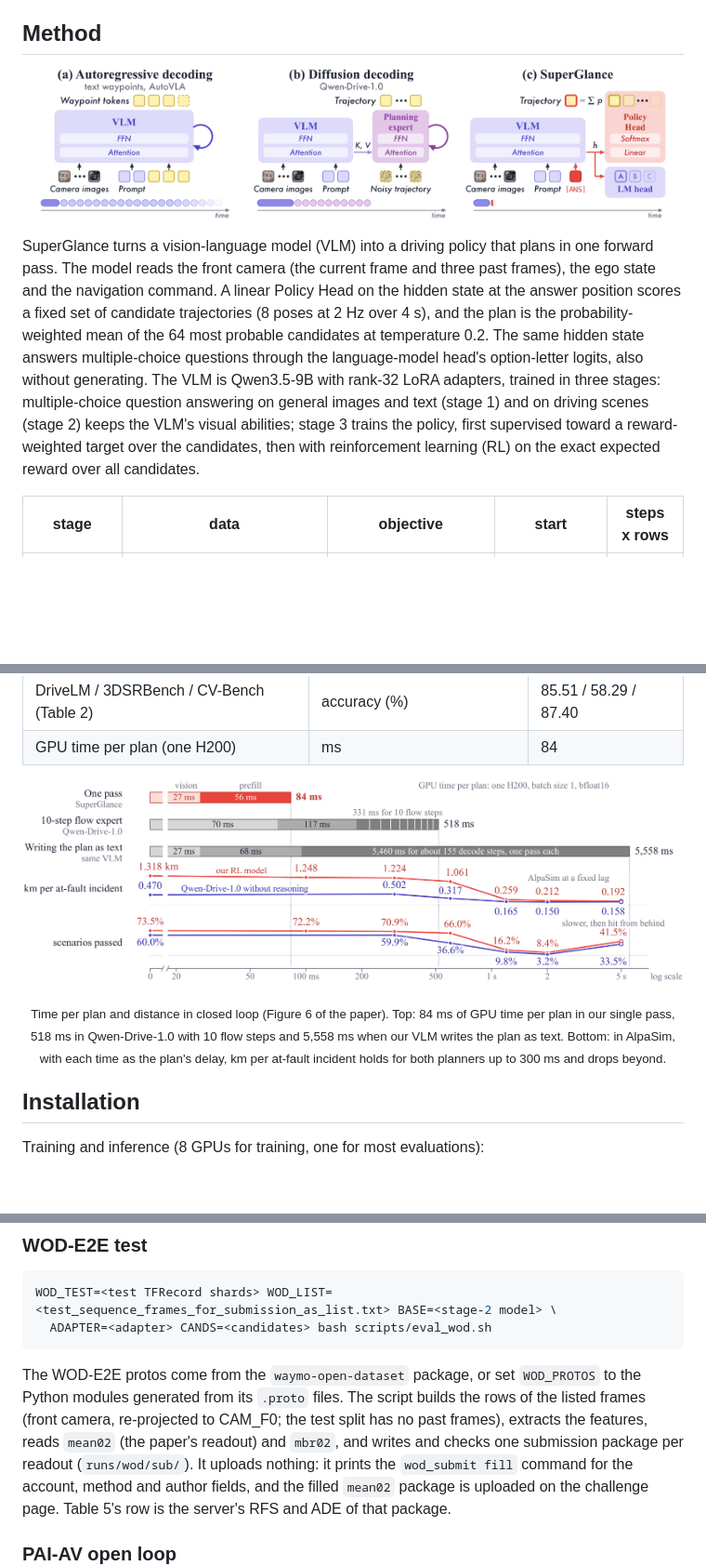
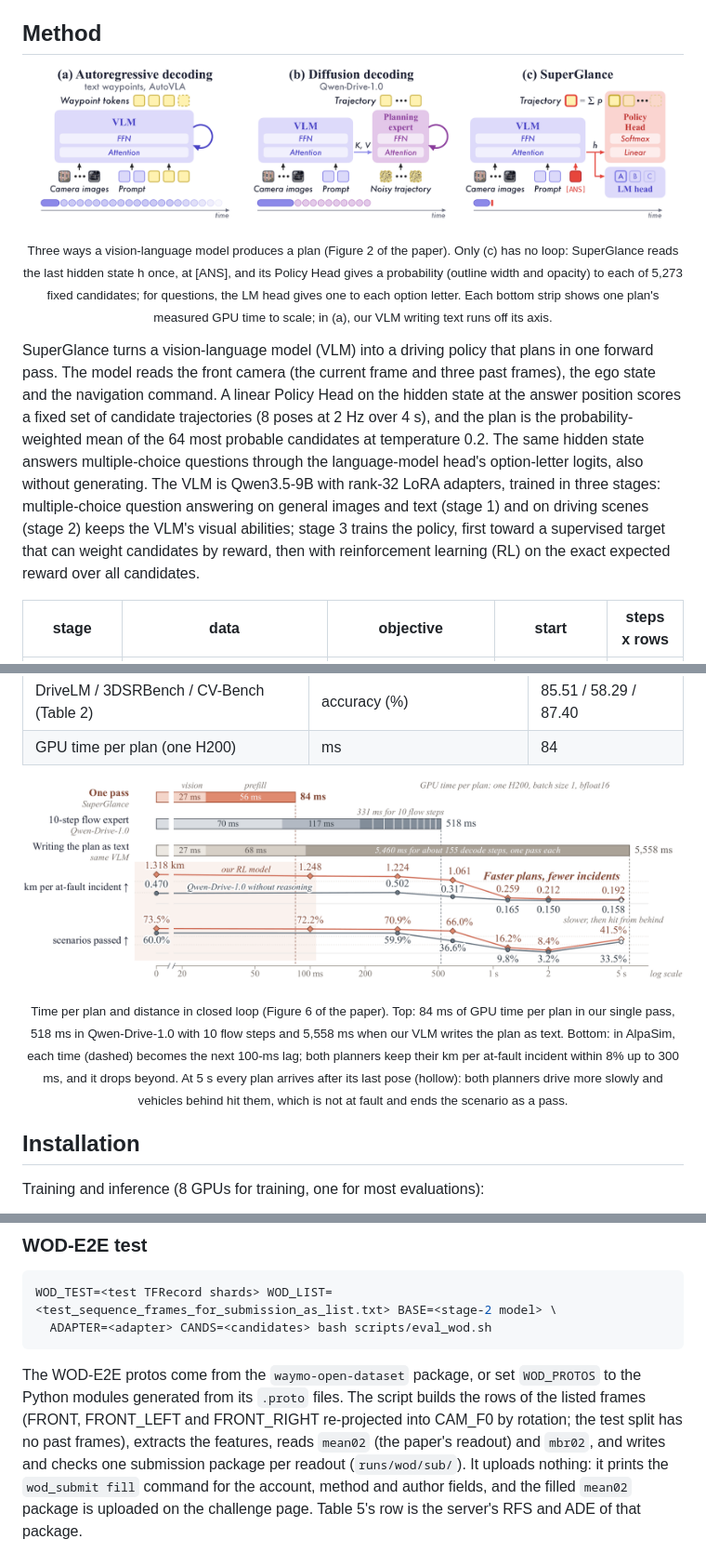
Before and after one commit to GuobaPei/SuperGlance, a Markdown page: README.md, 3 parts joined by grey strips. Shown at 93% size. GitHub-like rendering; pictures changed too: docs/latency.png; blank space fills up the shorter version.

Commit message:
README: Fig. 6 and captions as in arXiv v2

````diff
--- a/README.md
+++ b/README.md
@@ -42,7 +42,8 @@ Zhuoxuan Li<sup>6</sup>, Yuguang Yang<sup>7</sup>, [Rongjunchen Zhang](https://s
 
 ## Method
 
-<p align="center"><img src="docs/arch.png" width="95%" alt="SuperGlance architecture"></p>
+<p align="center"><img src="docs/arch.png" width="95%" alt="Three ways a vision-language model produces a plan"></p>
+<p align="center"><sub>Three ways a vision-language model produces a plan (Figure 2 of the paper). Only (c) has no loop: SuperGlance reads the last hidden state h once, at [ANS], and its Policy Head gives a probability (outline width and opacity) to each of 5,273 fixed candidates; for questions, the LM head gives one to each option letter. Each bottom strip shows one plan's measured GPU time to scale; in (a), our VLM writing text runs off its axis.</sub></p>
 
 SuperGlance turns a vision-language model (VLM) into a driving policy that plans in one forward pass. The model reads the
 front camera (the current frame and three past frames), the ego state and the navigation command. A linear Policy Head on
@@ -51,7 +52,7 @@ plan is the probability-weighted mean of the 64 most probable candidates at temp
 state answers multiple-choice questions through the language-model head's option-letter logits, also without generating.
 The VLM is Qwen3.5-9B with rank-32 LoRA adapters, trained in three stages: multiple-choice question answering on general
 images and text (stage 1) and on driving scenes (stage 2) keeps the VLM's visual abilities; stage 3 trains the policy,
-first supervised toward a reward-weighted target over the candidates, then with reinforcement learning (RL) on the exact
+first toward a supervised target that can weight candidates by reward, then with reinforcement learning (RL) on the exact
 expected reward over all candidates.
 
 | stage | data | objective | start | steps x rows |
@@ -81,7 +82,7 @@ The final model, SuperGlance-9B, as reported in the paper:
 | GPU time per plan (one H200) | ms | 84 |
 
 <p align="center"><img src="docs/latency.png" width="100%" alt="Time per plan and distance in closed loop"></p>
-<p align="center"><sub>Time per plan and distance in closed loop (Figure 6 of the paper). Top: 84 ms of GPU time per plan in our single pass, 518 ms in Qwen-Drive-1.0 with 10 flow steps and 5,558 ms when our VLM writes the plan as text. Bottom: in AlpaSim, with each time as the plan's delay, km per at-fault incident holds for both planners up to 300 ms and drops beyond.</sub></p>
+<p align="center"><sub>Time per plan and distance in closed loop (Figure 6 of the paper). Top: 84 ms of GPU time per plan in our single pass, 518 ms in Qwen-Drive-1.0 with 10 flow steps and 5,558 ms when our VLM writes the plan as text. Bottom: in AlpaSim, each time (dashed) becomes the next 100-ms lag; both planners keep their km per at-fault incident within 8% up to 300 ms, and it drops beyond. At 5 s every plan arrives after its last pose (hollow): both planners drive more slowly and vehicles behind hit them, which is not at fault and ends the scenario as a pass.</sub></p>
 
 ## Installation
 
@@ -323,8 +324,8 @@ WOD_TEST=<test TFRecord shards> WOD_LIST=<test_sequence_frames_for_submission_as
 ```
 
 The WOD-E2E protos come from the `waymo-open-dataset` package, or set `WOD_PROTOS` to the Python modules generated from its
-`.proto` files. The script builds the rows of the listed frames (front camera, re-projected to CAM_F0; the test split has
-no past frames), extracts the features, reads `mean02` (the paper's readout) and `mbr02`, and writes and checks one
+`.proto` files. The script builds the rows of the listed frames (FRONT, FRONT_LEFT and FRONT_RIGHT re-projected into CAM_F0 by
+rotation; the test split has no past frames), extracts the features, reads `mean02` (the paper's readout) and `mbr02`, and writes and checks one
 submission package per readout (`runs/wod/sub/`). It uploads nothing: it prints the `wod_submit fill` command for the
 account, method and author fields, and the filled `mean02` package is uploaded on the challenge page. Table 5's row is the
 server's RFS and ADE of that package.
````
Also changed, not shown: other parts of README.md (+1 -1 lines).
